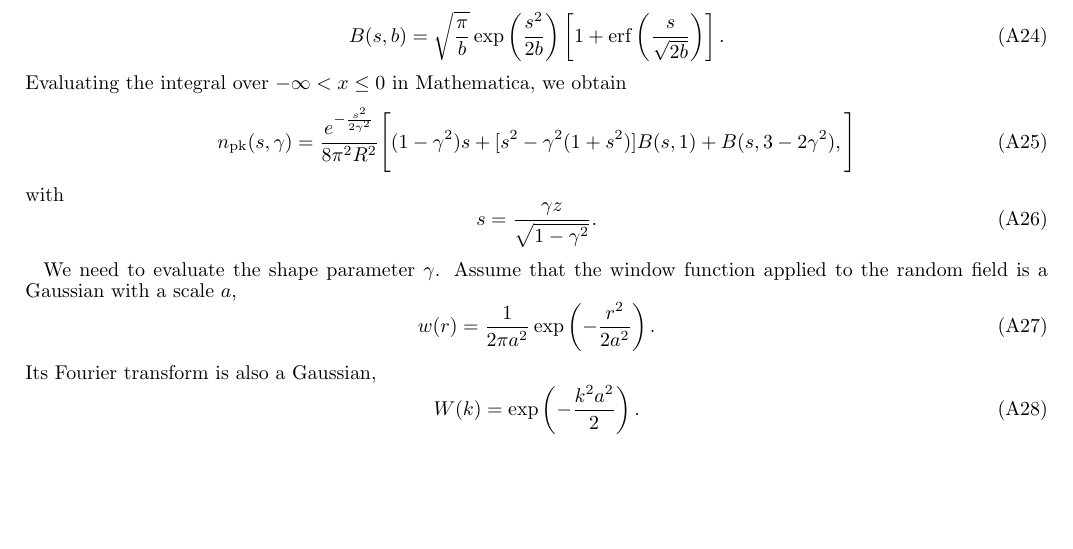
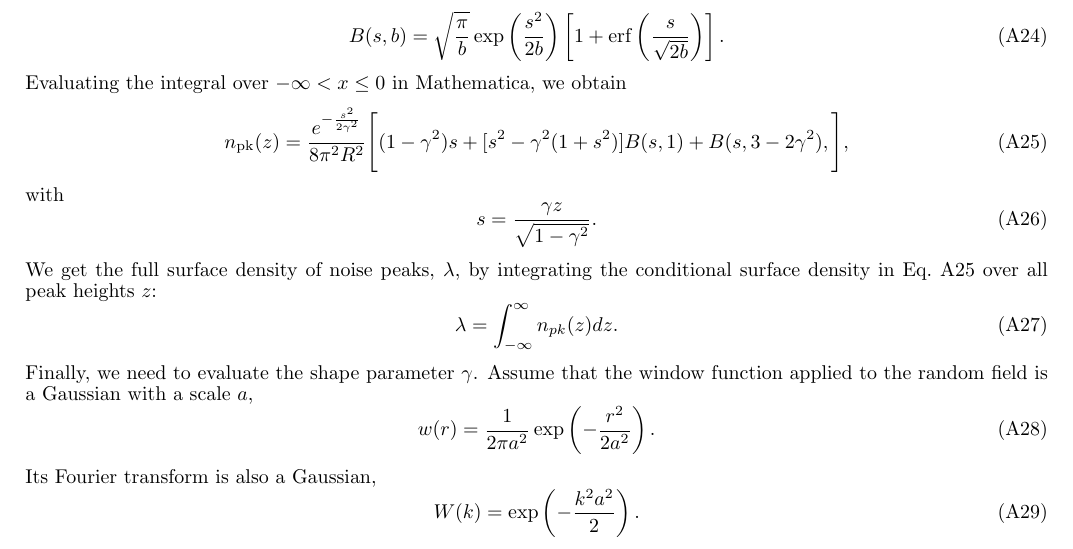
Before and after one commit to tloredo/MultiEpoch-Paper1, a LaTeX document (ms.tex): part of page 11 of 11 before the commit and part of page 11 of 12 after it, cut so that both start at the same text, the shorter picture padded with empty space. Compiled offline with pdfLaTeX.

Commit message:
Alex's final mods to the appendix, with minor cleaning by TL

```diff
--- a/ms.tex
+++ b/ms.tex
@@ -862,20 +862,24 @@ Let us introduce the function $B(x)$ as
 \end{equation}
 Evaluating the integral over $-\infty<x\leq 0$ in Mathematica, we obtain
 \begin{equation}
- n_{\rm{}pk}(s,\gamma)=
+ n_{\rm{}pk}(z)=
 		%\exp\left(-\frac{s^2}{2\gamma^2}\right)
 		\frac{e^{-\frac{s^2}{2\gamma^2}}}{8\pi^2R^2}
 		\Bigg[
 			(1-\gamma^2)s +[s^2 - \gamma^2 (1 + s^2)] B(s,1)
 			+B(s, 3- 2\gamma^2),
-		\Bigg]
+		\Bigg],
+\label{eq:npk}
 \end{equation}
 with
 \begin{equation}
 	s = \frac{\gamma z}{\sqrt{1-\gamma^2}}.
 \end{equation}
-
-We need to evaluate the shape parameter $\gamma$. Assume that the window
+We get the full surface density of noise peaks, $\lambda$, by integrating the conditional surface density in Eq.~\ref{eq:npk} over all peak heights $z$:
+\begin{equation}
+	\lambda = \int_{-\infty}^{\infty} n_{pk}(z) dz.
+\end{equation}
+Finally, we need to evaluate the shape parameter $\gamma$. Assume that the window
 function applied to the random field is a Gaussian with a scale $a$,
 \begin{equation}
 	w(r) = \frac{1}{2\pi a^2} \exp\left(-\frac{r^2}{2 a^2}\right).
@@ -890,8 +894,8 @@ i.e.,
 \begin{equation}
 	P(k) = A\,|W(k)|^2 = A \exp\left(-k^2a^2\right).
 \end{equation}
-With this power spectrum it is straightforward to compute the scale and the shape
-parameters as
+With this power spectrum it is straightforward to compute the scale and the shape parameters as
 \begin{equation}
 	\gamma^2 = \frac{1}{2}, \qquad R^2 = \frac{a^2}{2}.
 \end{equation}
+With this choice of PSF and $\gamma$, we get $s=z$ in Eq.(A25).
```
Also changed, not shown: ms.tex (20 more changed lines).
